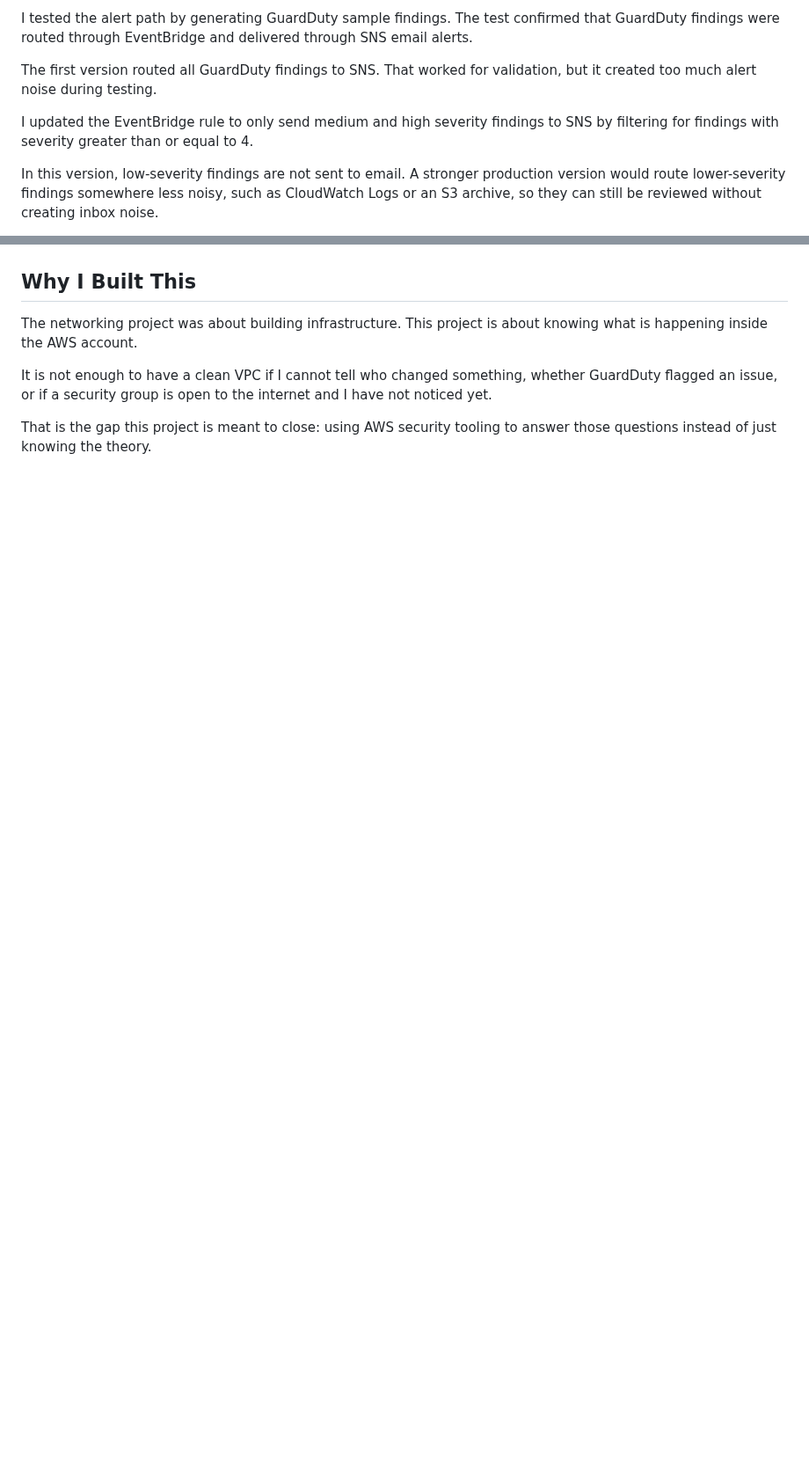
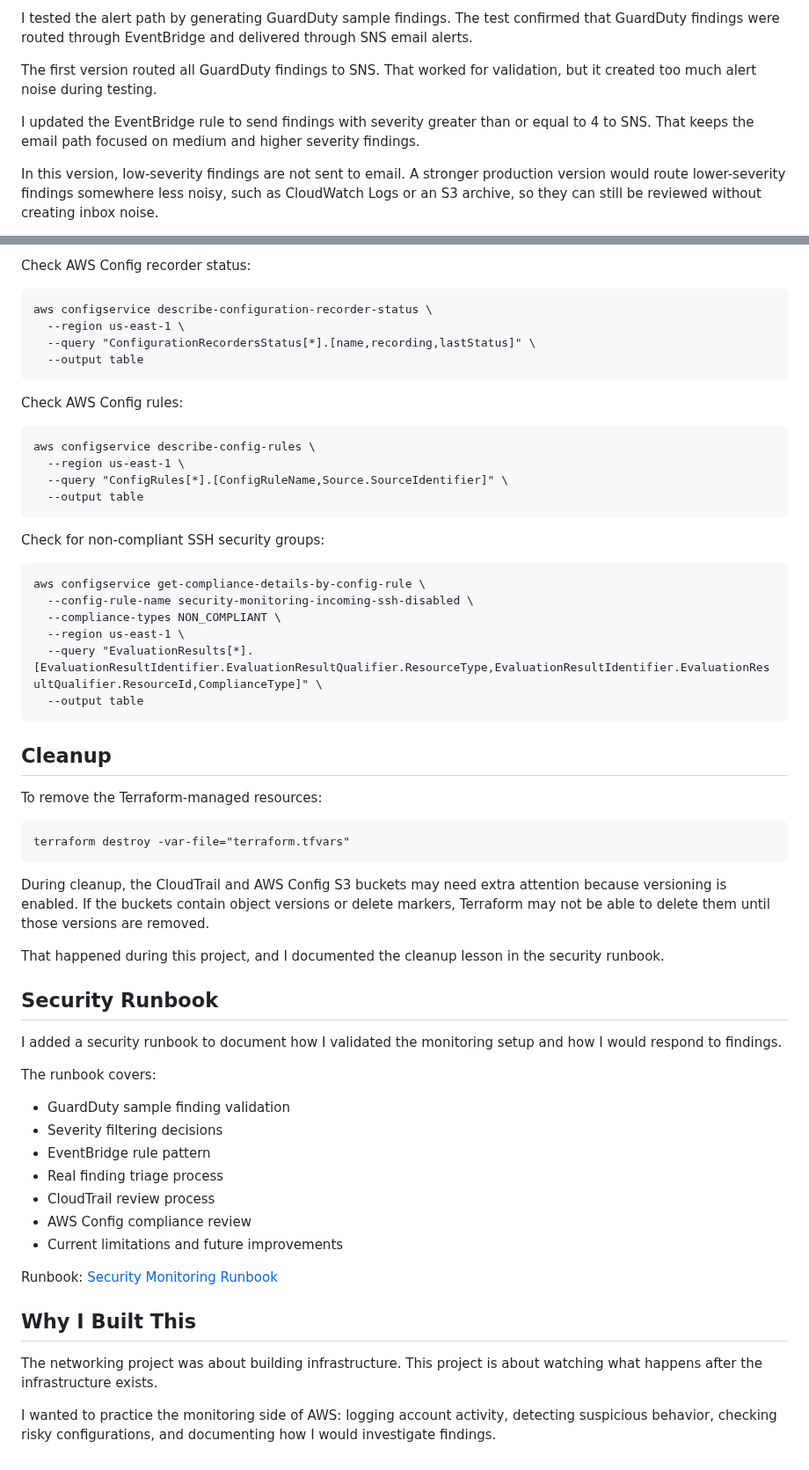
Before and after one commit to PWabuthu/cloud-engineer-portfolio, a Markdown page: 02-aws-security-monitoring/README.md, 2 parts joined by grey strips. Shown at 88% size. GitHub-like rendering; blank space fills up the shorter version.

```diff
--- a/02-aws-security-monitoring/README.md
+++ b/02-aws-security-monitoring/README.md
@@ -65,7 +68,7 @@ I tested the alert path by generating GuardDuty sample findings. The test confir
 
 The first version routed all GuardDuty findings to SNS. That worked for validation, but it created too much alert noise during testing.
 
-I updated the EventBridge rule to only send medium and high severity findings to SNS by filtering for findings with severity greater than or equal to 4.
+I updated the EventBridge rule to send findings with severity greater than or equal to 4 to SNS. That keeps the email path focused on medium and higher severity findings.
 
 In this version, low-severity findings are not sent to email. A stronger production version would route lower-severity findings somewhere less noisy, such as CloudWatch Logs or an S3 archive, so they can still be reviewed without creating inbox noise.
 
@@ -94,7 +151,54 @@ I validated the setup by confirming the Config recorder was running successfully
+Check AWS Config recorder status:
+
+    aws configservice describe-configuration-recorder-status \
+      --region us-east-1 \
+      --query "ConfigurationRecordersStatus[*].[name,recording,lastStatus]" \
+      --output table
+
+Check AWS Config rules:
+
+    aws configservice describe-config-rules \
+      --region us-east-1 \
+      --query "ConfigRules[*].[ConfigRuleName,Source.SourceIdentifier]" \
+      --output table
+
+Check for non-compliant SSH security groups:
+
+    aws configservice get-compliance-details-by-config-rule \
+      --config-rule-name security-monitoring-incoming-ssh-disabled \
+      --compliance-types NON_COMPLIANT \
+      --region us-east-1 \
+      --query "EvaluationResults[*].[EvaluationResultIdentifier.EvaluationResultQualifier.ResourceType,EvaluationResultIdentifier.EvaluationResultQualifier.ResourceId,ComplianceType]" \
+      --output table
+
+## Cleanup
+
+To remove the Terraform-managed resources:
+
+    terraform destroy -var-file="terraform.tfvars"
+
+During cleanup, the CloudTrail and AWS Config S3 buckets may need extra attention because versioning is enabled. If the buckets contain object versions or delete markers, Terraform may not be able to delete them until those versions are removed.
+
+That happened during this project, and I documented the cleanup lesson in the security runbook.
+
+## Security Runbook
+
+I added a security runbook to document how I validated the monitoring setup and how I would respond to findings.
+
+The runbook covers:
+
+- GuardDuty sample finding validation
+- Severity filtering decisions
+- EventBridge rule pattern
+- Real finding triage process
+- CloudTrail review process
+- AWS Config compliance review
+- Current limitations and future improvements
+
+Runbook: [Security Monitoring Runbook](docs/security-runbook.md)
+
 ## Why I Built This
 
-The networking project was about building infrastructure. This project is about knowing what is happening inside the AWS account.
+The networking project was about building infrastructure. This project is about watching what happens after the infrastructure exists.
 
-It is not enough to have a clean VPC if I cannot tell who changed something, whether GuardDuty flagged an issue, or if a security group is open to the internet and I have not noticed yet.
-
-That is the gap this project is meant to close: using AWS security tooling to answer those questions instead of just knowing the theory.
+I wanted to practice the monitoring side of AWS: logging account activity, detecting suspicious behavior, checking risky configurations, and documenting how I would investigate findings.
```
Also changed, not shown: other parts of 02-aws-security-monitoring/README.md (+71 -14 lines), 02-aws-security-monitoring/screenshots/aws-config-open-ssh-noncompliant.png (added).
